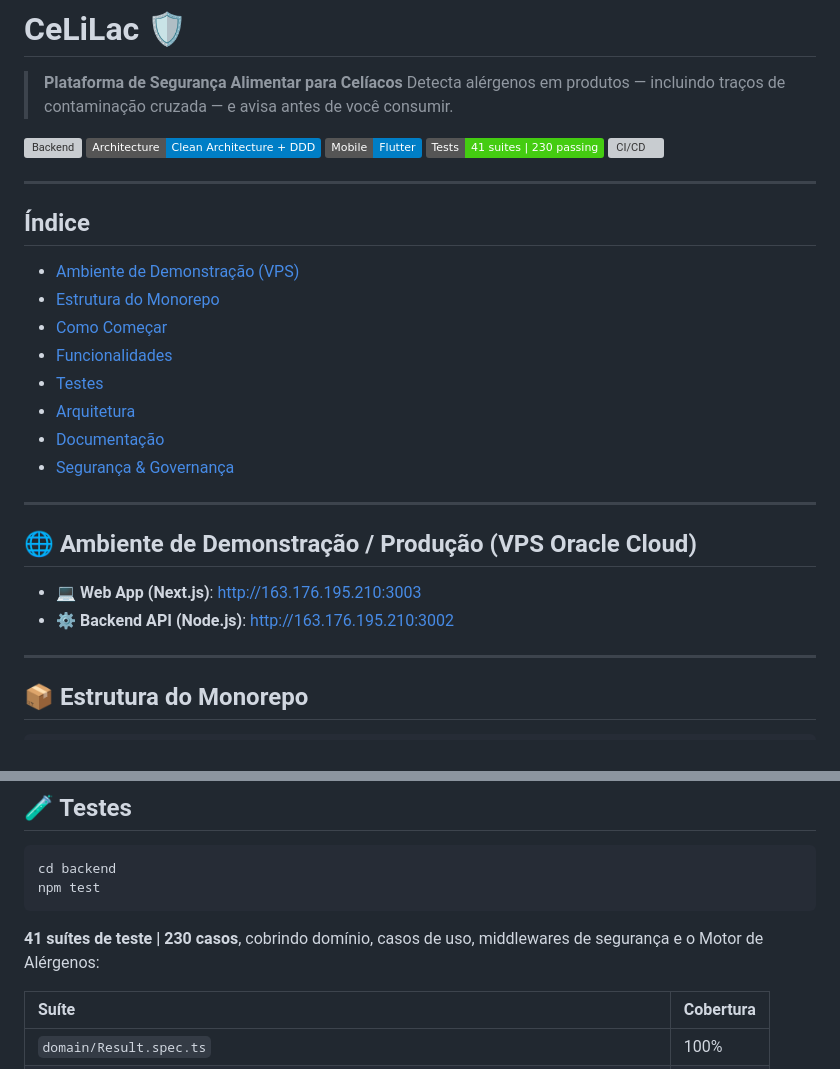
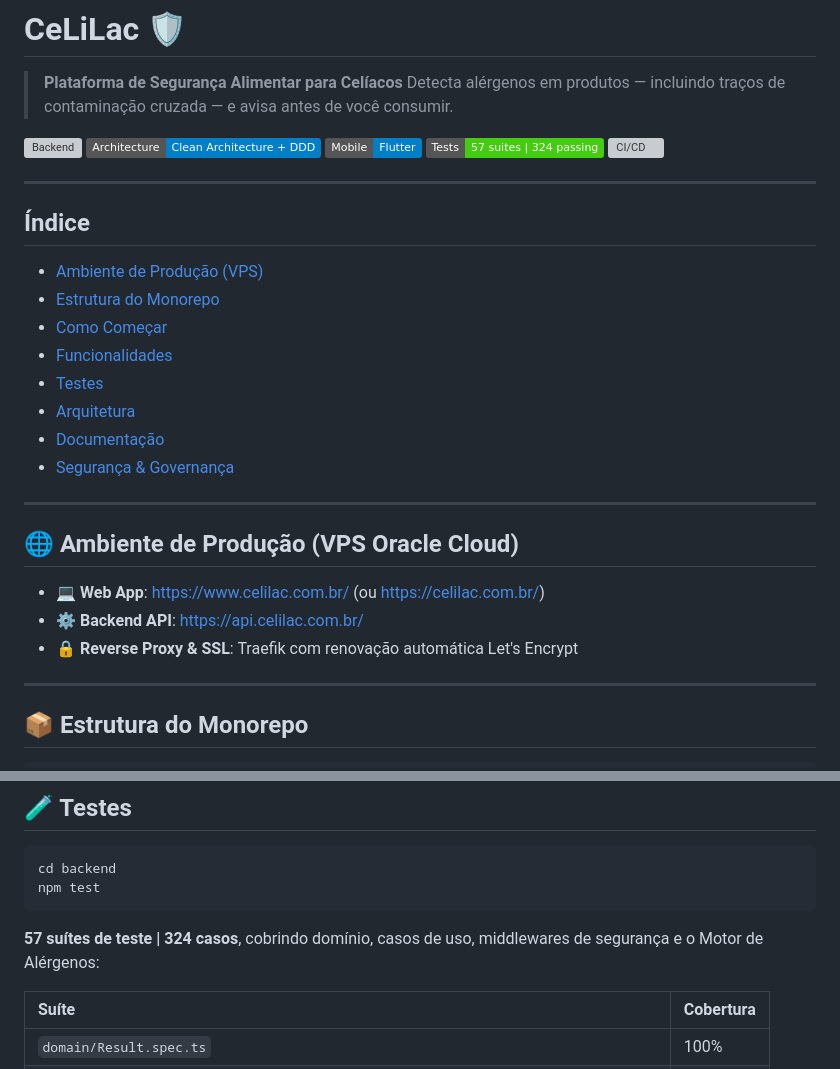
Before and after one commit to Celilac/celillac, a Markdown page: README.md, 2 parts joined by grey strips. GitHub-like rendering; badges without logos; grey boxes are pictures that could not be loaded.

Commit message:
docs: atualiza URLs de producao da VPS para celilac.com.br e metricas de testes no README

````diff
--- a/README.md
+++ b/README.md
@@ -6,14 +6,14 @@
 [![Backend](https://img.shields.io/badge/Backend-Node.js%2FTypeScript-green)](#)
 [![Architecture](https://img.shields.io/badge/Architecture-Clean%20Architecture%20%2B%20DDD-blue)](#)
 [![Mobile](https://img.shields.io/badge/Mobile-Flutter-blue)](#-mobile)
-[![Tests](https://img.shields.io/badge/Tests-41%20suites%20%7C%20230%20passing-brightgreen)](#-testes)
+[![Tests](https://img.shields.io/badge/Tests-57%20suites%20%7C%20324%20passing-brightgreen)](#-testes)
 [![CI/CD](https://img.shields.io/badge/CI%2FCD-GitHub%20Actions%20%2B%20Oracle%20Cloud-orange)](#-segurança--governança)
 
 ---
 
 ## Índice
 
-- [Ambiente de Demonstração (VPS)](#-ambiente-de-demonstração--produção-vps-oracle-cloud)
+- [Ambiente de Produção (VPS)](#-ambiente-de-produção-vps-oracle-cloud)
 - [Estrutura do Monorepo](#-estrutura-do-monorepo)
 - [Como Começar](#-como-começar)
 - [Funcionalidades](#-funcionalidades)
@@ -24,10 +24,11 @@
 
 ---
 
-## 🌐 Ambiente de Demonstração / Produção (VPS Oracle Cloud)
+## 🌐 Ambiente de Produção (VPS Oracle Cloud)
 
-- 💻 **Web App (Next.js)**: [http://163.176.195.210:3003](http://163.176.195.210:3003)
-- ⚙️ **Backend API (Node.js)**: [http://163.176.195.210:3002](http://163.176.195.210:3002)
+- 💻 **Web App**: [https://www.celilac.com.br/](https://www.celilac.com.br/) (ou [https://celilac.com.br/](https://celilac.com.br/))
+- ⚙️ **Backend API**: [https://api.celilac.com.br/](https://api.celilac.com.br/)
+- 🔒 **Reverse Proxy & SSL**: Traefik com renovação automática Let's Encrypt
 
 ---
 
@@ -133,7 +134,7 @@ cd backend
 npm test
 ```
 
-**41 suítes de teste | 230 casos**, cobrindo domínio, casos de uso, middlewares de segurança e o Motor de Alérgenos:
+**57 suítes de teste | 324 casos**, cobrindo domínio, casos de uso, middlewares de segurança e o Motor de Alérgenos:
 
 | Suíte | Cobertura |
 |:------|:----------|
````
